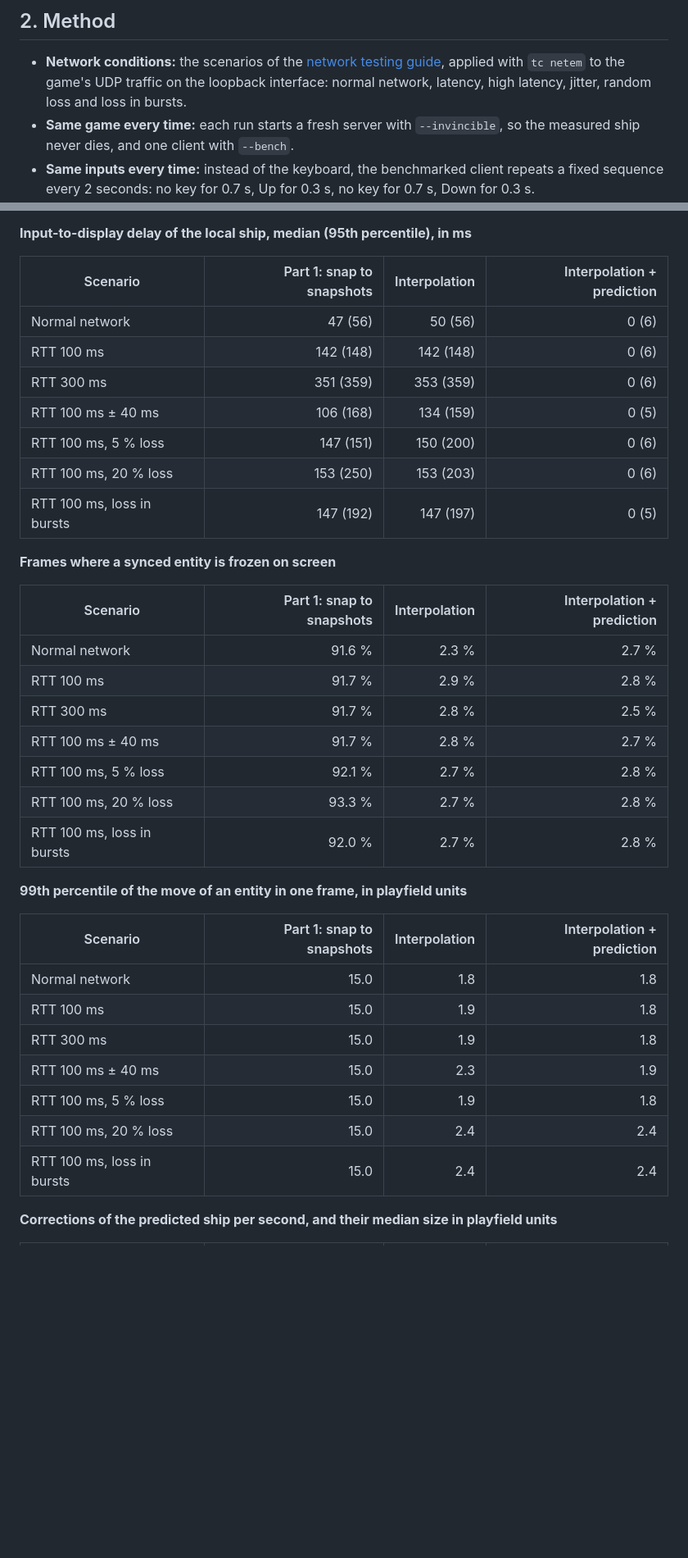
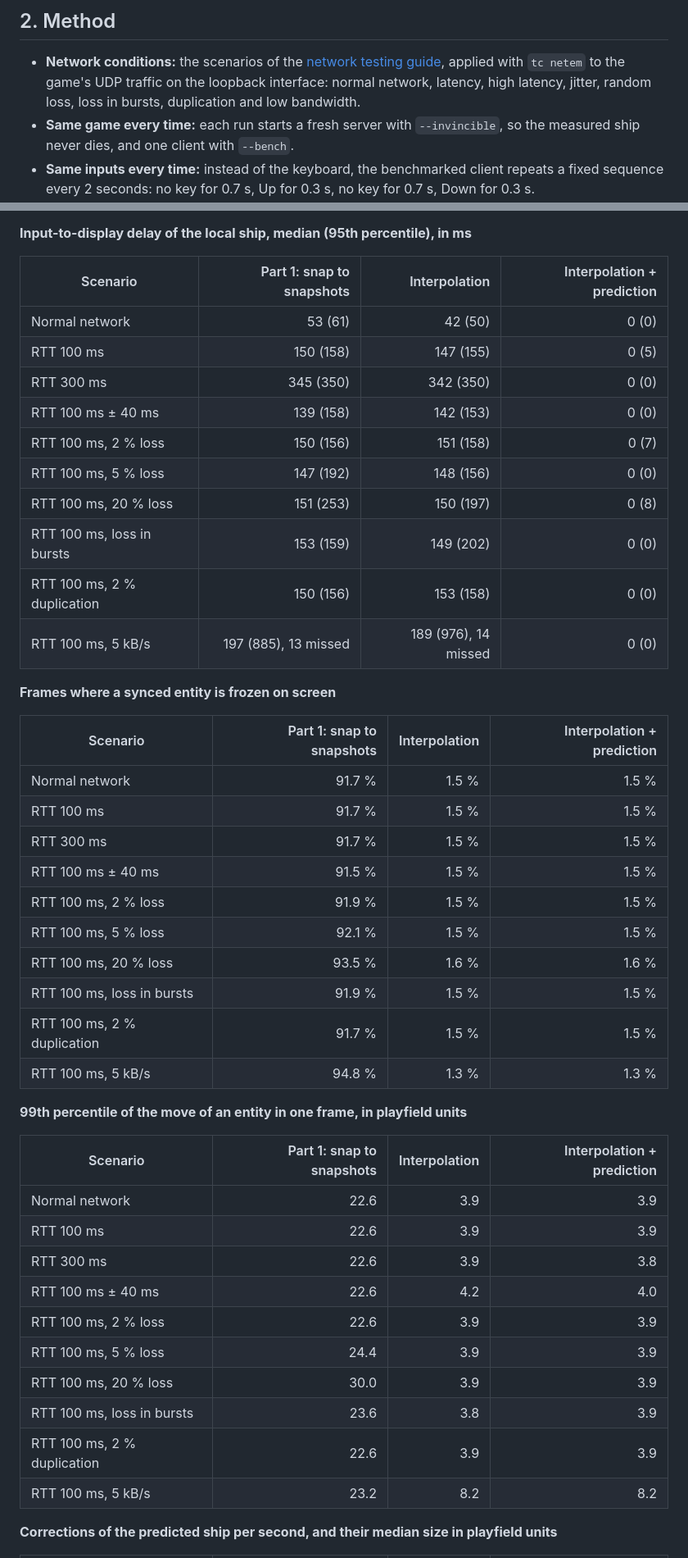
Before and after one commit to T3a1/RType-mirror, a Markdown page: docs/NETWORK_COMPARISON.md, 2 parts joined by grey strips. Shown at 82% size. GitHub-like rendering; blank space fills up the shorter version.

```diff
--- a/docs/NETWORK_COMPARISON.md
+++ b/docs/NETWORK_COMPARISON.md
@@ -29,7 +29,7 @@ changes, so any difference comes from it.
 - **Network conditions:** the scenarios of the
   [network testing guide](NETWORK_TESTING.md), applied with `tc netem` to the
   game's UDP traffic on the loopback interface: normal network, latency, high
-  latency, jitter, random loss and loss in bursts.
+  latency, jitter, random loss, loss in bursts, duplication and low bandwidth.
 - **Same game every time:** each run starts a fresh server with
   `--invincible`, so the measured ship never dies, and one client with
   `--bench`.
@@ -60,37 +60,46 @@ Generated by `tools/netbench.py` on 2026-11-03: 30 s per run, client at about 24
 
 | Scenario | Part 1: snap to snapshots | Interpolation | Interpolation + prediction |
 |---|---:|---:|---:|
-| Normal network | 47 (56) | 50 (56) | 0 (6) |
-| RTT 100 ms | 142 (148) | 142 (148) | 0 (6) |
-| RTT 300 ms | 351 (359) | 353 (359) | 0 (6) |
-| RTT 100 ms ± 40 ms | 106 (168) | 134 (159) | 0 (5) |
-| RTT 100 ms, 5 % loss | 147 (151) | 150 (200) | 0 (6) |
-| RTT 100 ms, 20 % loss | 153 (250) | 153 (203) | 0 (6) |
-| RTT 100 ms, loss in bursts | 147 (192) | 147 (197) | 0 (5) |
+| Normal network | 53 (61) | 42 (50) | 0 (0) |
+| RTT 100 ms | 150 (158) | 147 (155) | 0 (5) |
+| RTT 300 ms | 345 (350) | 342 (350) | 0 (0) |
+| RTT 100 ms ± 40 ms | 139 (158) | 142 (153) | 0 (0) |
+| RTT 100 ms, 2 % loss | 150 (156) | 151 (158) | 0 (7) |
+| RTT 100 ms, 5 % loss | 147 (192) | 148 (156) | 0 (0) |
+| RTT 100 ms, 20 % loss | 151 (253) | 150 (197) | 0 (8) |
+| RTT 100 ms, loss in bursts | 153 (159) | 149 (202) | 0 (0) |
+| RTT 100 ms, 2 % duplication | 150 (156) | 153 (158) | 0 (0) |
+| RTT 100 ms, 5 kB/s | 197 (885), 13 missed | 189 (976), 14 missed | 0 (0) |
 
 **Frames where a synced entity is frozen on screen**
 
 | Scenario | Part 1: snap to snapshots | Interpolation | Interpolation + prediction |
 |---|---:|---:|---:|
-| Normal network | 91.6 % | 2.3 % | 2.7 % |
-| RTT 100 ms | 91.7 % | 2.9 % | 2.8 % |
-| RTT 300 ms | 91.7 % | 2.8 % | 2.5 % |
-| RTT 100 ms ± 40 ms | 91.7 % | 2.8 % | 2.7 % |
-| RTT 100 ms, 5 % loss | 92.1 % | 2.7 % | 2.8 % |
-| RTT 100 ms, 20 % loss | 93.3 % | 2.7 % | 2.8 % |
-| RTT 100 ms, loss in bursts | 92.0 % | 2.7 % | 2.8 % |
+| Normal network | 91.7 % | 1.5 % | 1.5 % |
+| RTT 100 ms | 91.7 % | 1.5 % | 1.5 % |
+| RTT 300 ms | 91.7 % | 1.5 % | 1.5 % |
+| RTT 100 ms ± 40 ms | 91.5 % | 1.5 % | 1.5 % |
+| RTT 100 ms, 2 % loss | 91.9 % | 1.5 % | 1.5 % |
+| RTT 100 ms, 5 % loss | 92.1 % | 1.5 % | 1.5 % |
+| RTT 100 ms, 20 % loss | 93.5 % | 1.6 % | 1.6 % |
+| RTT 100 ms, loss in bursts | 91.9 % | 1.5 % | 1.5 % |
+| RTT 100 ms, 2 % duplication | 91.7 % | 1.5 % | 1.5 % |
+| RTT 100 ms, 5 kB/s | 94.8 % | 1.3 % | 1.3 % |
 
 **99th percentile of the move of an entity in one frame, in playfield units**
 
 | Scenario | Part 1: snap to snapshots | Interpolation | Interpolation + prediction |
 |---|---:|---:|---:|
-| Normal network | 15.0 | 1.8 | 1.8 |
-| RTT 100 ms | 15.0 | 1.9 | 1.8 |
-| RTT 300 ms | 15.0 | 1.9 | 1.8 |
-| RTT 100 ms ± 40 ms | 15.0 | 2.3 | 1.9 |
-| RTT 100 ms, 5 % loss | 15.0 | 1.9 | 1.8 |
-| RTT 100 ms, 20 % loss | 15.0 | 2.4 | 2.4 |
-| RTT 100 ms, loss in bursts | 15.0 | 2.4 | 2.4 |
+| Normal network | 22.6 | 3.9 | 3.9 |
+| RTT 100 ms | 22.6 | 3.9 | 3.9 |
+| RTT 300 ms | 22.6 | 3.9 | 3.8 |
+| RTT 100 ms ± 40 ms | 22.6 | 4.2 | 4.0 |
+| RTT 100 ms, 2 % loss | 22.6 | 3.9 | 3.9 |
+| RTT 100 ms, 5 % loss | 24.4 | 3.9 | 3.9 |
+| RTT 100 ms, 20 % loss | 30.0 | 3.9 | 3.9 |
+| RTT 100 ms, loss in bursts | 23.6 | 3.8 | 3.9 |
+| RTT 100 ms, 2 % duplication | 22.6 | 3.9 | 3.9 |
+| RTT 100 ms, 5 kB/s | 23.2 | 8.2 | 8.2 |
 
 **Corrections of the predicted ship per second, and their median size in playfield units**
 
```
Also changed, not shown: other parts of docs/NETWORK_COMPARISON.md (+69 -35 lines), docs/NETWORK_TESTING.md (+14 -4 lines), docs/images/network-comparison/netbench-delay.png, docs/images/network-comparison/netbench-jump.png, docs/images/network-comparison/netbench-still.png, 1 other file.
